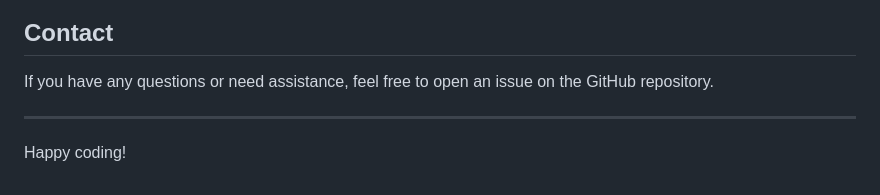
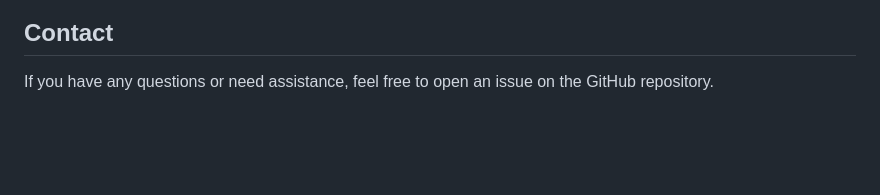
Before and after one commit to bgarciaoliveira/Selektra, a Markdown page: README.md, the part around the change. Rendered like a GitHub page; blank space fills up the shorter version.

Commit message:
docs: readme update

```diff
--- a/README.md
+++ b/README.md
@@ -262,7 +262,3 @@ This project is licensed under the [MIT License](LICENSE).
 ## Contact
 
 If you have any questions or need assistance, feel free to open an issue on the GitHub repository.
-
----
-
-Happy coding!
```
